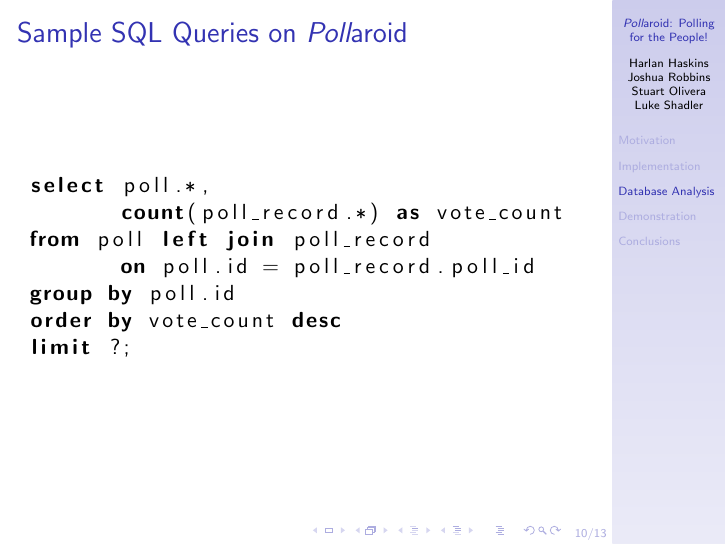
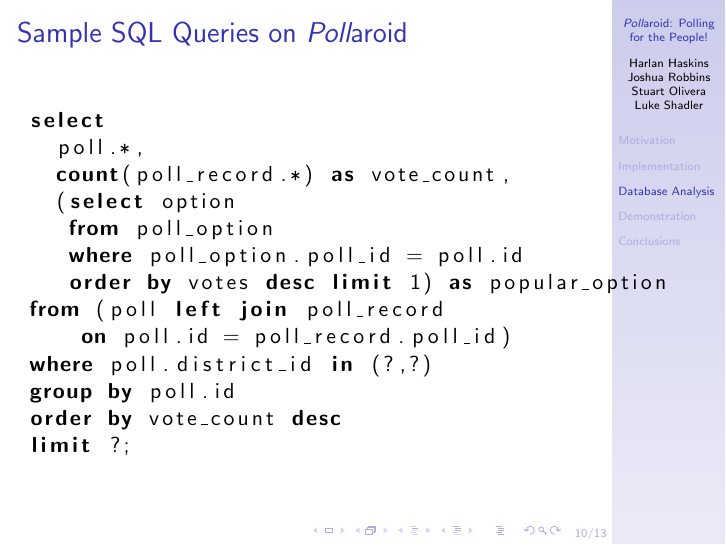
Before and after one commit to harlanhaskins/Pollaroid, LaTeX slides (documentation/presentation/pollaroid_presentation.tex): page 10 of 13. Compiled offline with pdfLaTeX.

Commit message:
Added new complex query.

```diff
--- a/documentation/presentation/pollaroid_presentation.tex
+++ b/documentation/presentation/pollaroid_presentation.tex
@@ -171,10 +171,16 @@
 \begin{frame}[fragile]{Sample SQL Queries on \pollaroid}
 
 \begin{lstlisting}[language=SQL]
-select poll.*,
-       count(poll_record.*) as vote_count
-from poll left join poll_record
-       on poll.id = poll_record.poll_id
+select
+  poll.*,
+  count(poll_record.*) as vote_count,
+  (select option
+   from poll_option
+   where poll_option.poll_id = poll.id
+   order by votes desc limit 1) as popular_option
+from (poll left join poll_record
+    on poll.id = poll_record.poll_id)
+where poll.district_id in (?,?)
 group by poll.id
 order by vote_count desc
 limit ?;
```
